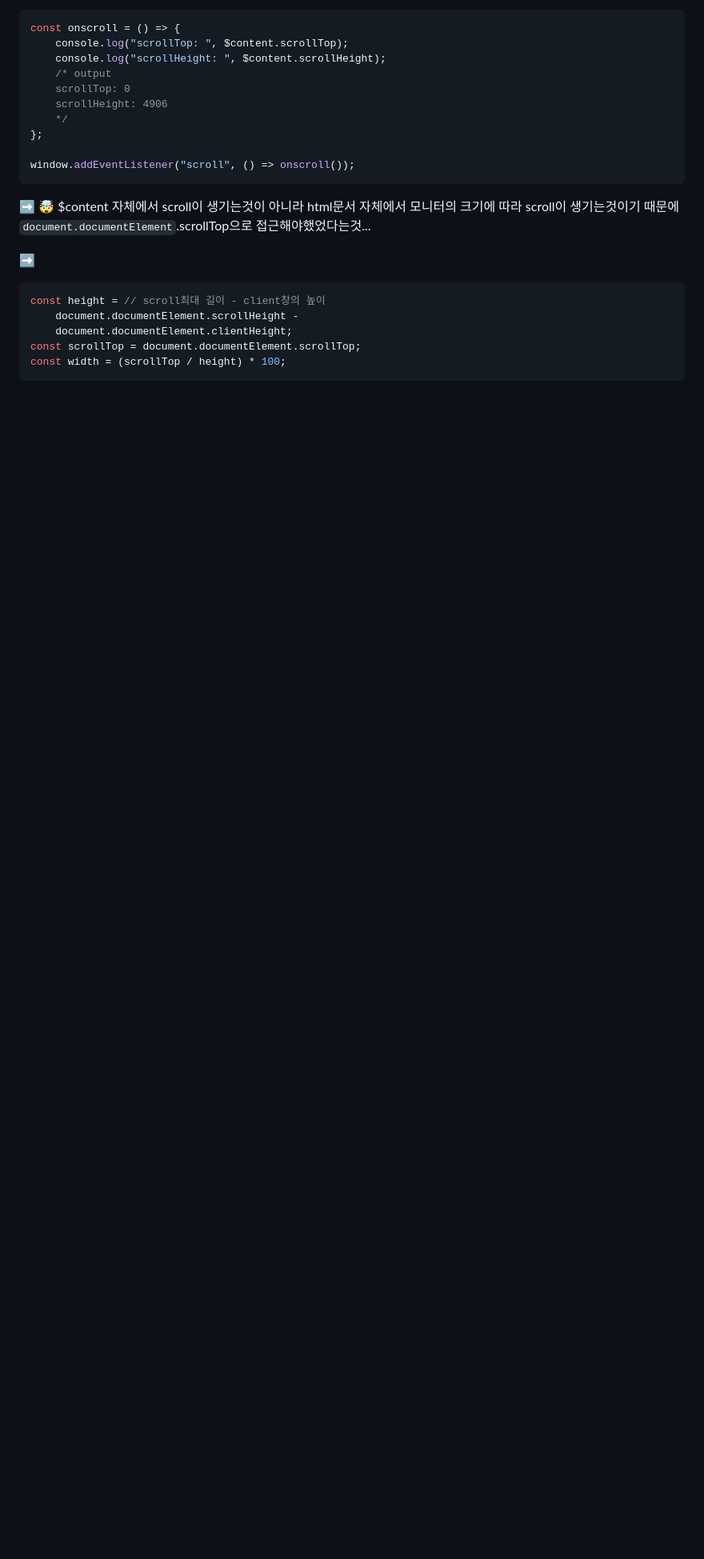
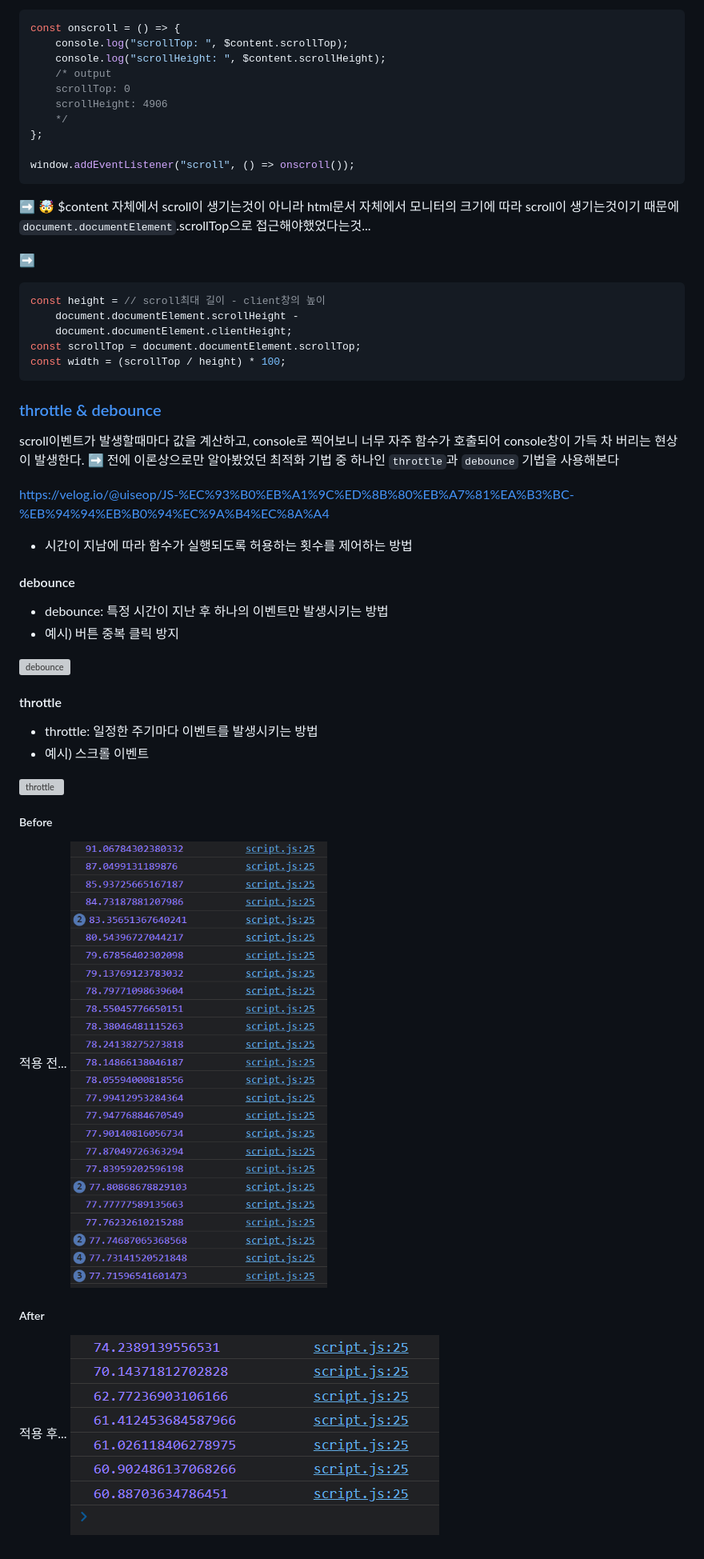
Before and after one commit to uiseop/JS_Advance, a Markdown page: Progress_bar/readme.md, the part around the change printed below. Shown: that part at 80% size. GitHub-like rendering; pictures changed too: Progress_bar/images/after.png (added), Progress_bar/images/before.png (added); blank space fills up the shorter version; grey boxes are pictures that could not be loaded.

Commit message:
Throttle 적용

````diff
--- a/Progress_bar/readme.md
+++ b/Progress_bar/readme.md
@@ -71,3 +72,32 @@ const height = // scroll최대 길이 - client창의 높이
 const scrollTop = document.documentElement.scrollTop;
 const width = (scrollTop / height) * 100;
 ```
+
+### <a href="throttle">throttle & debounce</a>
+
+scroll이벤트가 발생할때마다 값을 계산하고, console로 찍어보니 너무 자주 함수가 호출되어 console창이 가득 차 버리는 현상이 발생한다. ➡️ 전에 이론상으로만 알아봤었던 최적화 기법 중 하나인 `throttle`과 `debounce` 기법을 사용해본다
+
+https://velog.io/@uiseop/JS-%EC%93%B0%EB%A1%9C%ED%8B%80%EB%A7%81%EA%B3%BC-%EB%94%94%EB%B0%94%EC%9A%B4%EC%8A%A4
+
+- 시간이 지남에 따라 함수가 실행되도록 허용하는 횟수를 제어하는 방법
+
+#### debounce
+
+- debounce: 특정 시간이 지난 후 하나의 이벤트만 발생시키는 방법
+- 예시) 버튼 중복 클릭 방지
+
+![debounce](https://img1.daumcdn.net/thumb/R1280x0/?scode=mtistory2&fname=https%3A%2F%2Fblog.kakaocdn.net%2Fdn%2F4rclV%2Fbtq0ApFD65V%2F34Jw0Gdel1hvvHohbxG2tk%2Fimg.png)
+
+#### throttle
+
+- throttle: 일정한 주기마다 이벤트를 발생시키는 방법
+- 예시) 스크롤 이벤트
+
+![throttle](https://img1.daumcdn.net/thumb/R1280x0/?scode=mtistory2&fname=https%3A%2F%2Fblog.kakaocdn.net%2Fdn%2FbkUExC%2Fbtq0zZf9s1c%2FQ559Kyka5nQc0dZL8OL1W1%2Fimg.png)
+
+##### Before
+적용 전...
+![before](./images/before.png)
+##### After
+적용 후...
+![after](./images/after.png)
````
Also changed, not shown: other parts of Progress_bar/readme.md (+1 -0 lines), Progress_bar/images/고화질.jpg (renamed from Progress_bar/image/고화질.jpg), 3 other files.
